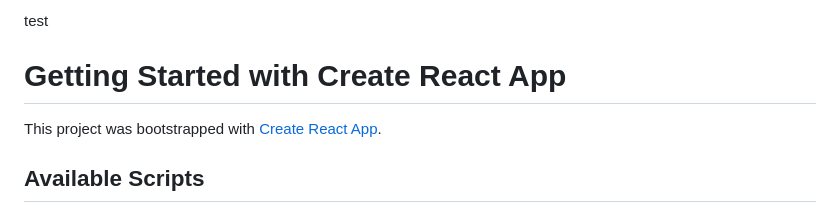
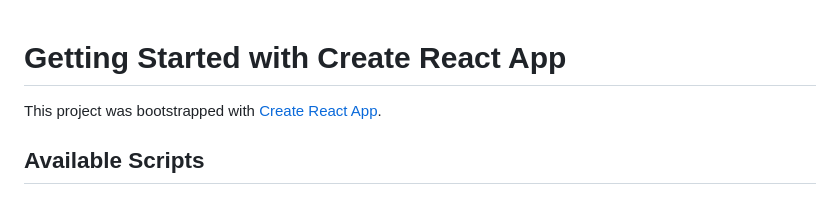
Before and after one commit to linjerry777/linechitau, a Markdown page: LineChiTau/README.md, the part around the change. Drawn GitHub-style.

```diff
--- a/LineChiTau/README.md
+++ b/LineChiTau/README.md
@@ -1,5 +1,3 @@
-test
-
 # Getting Started with Create React App
 
 This project was bootstrapped with [Create React App](https://github.com/facebook/create-react-app).
```
